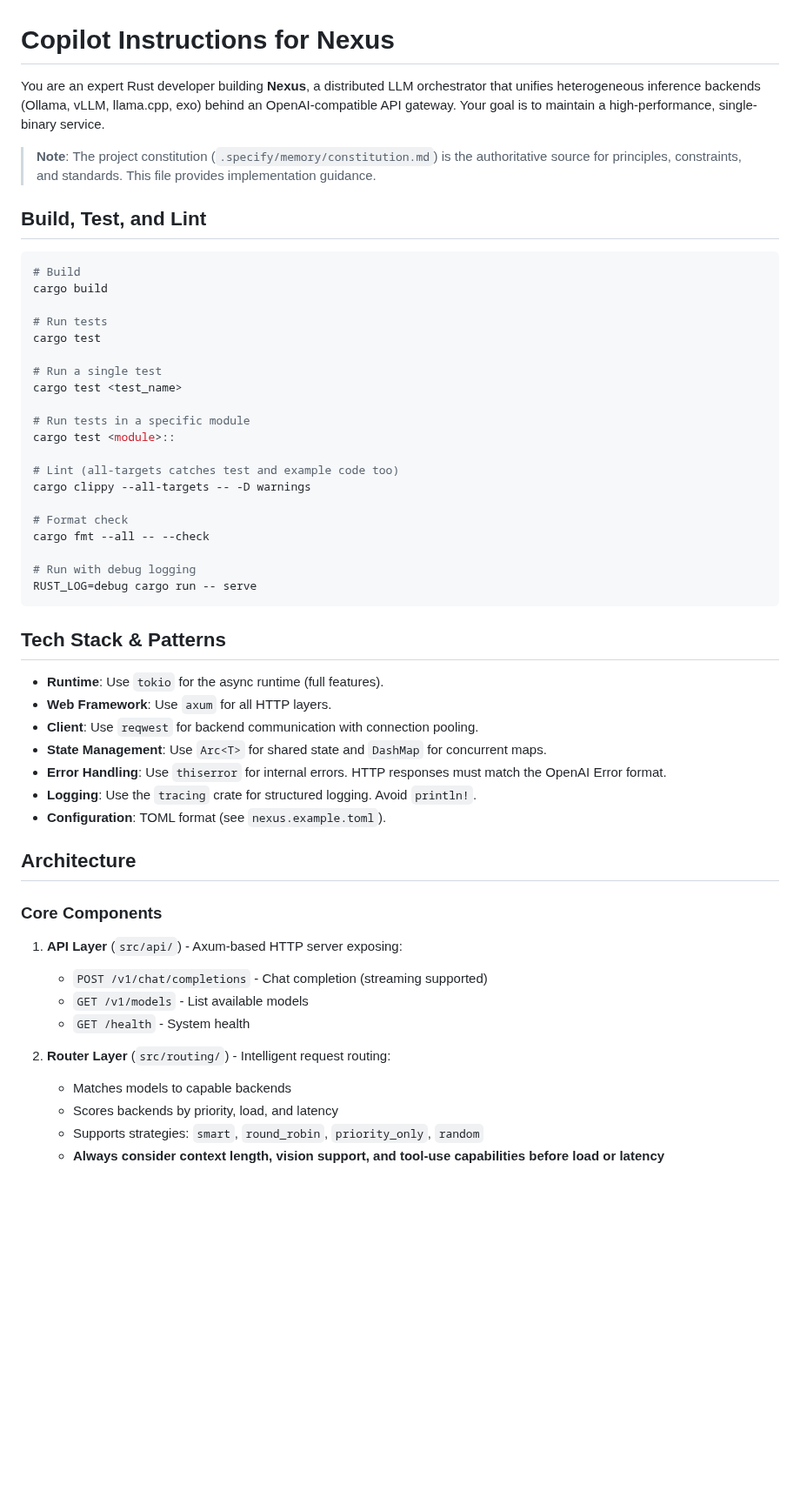
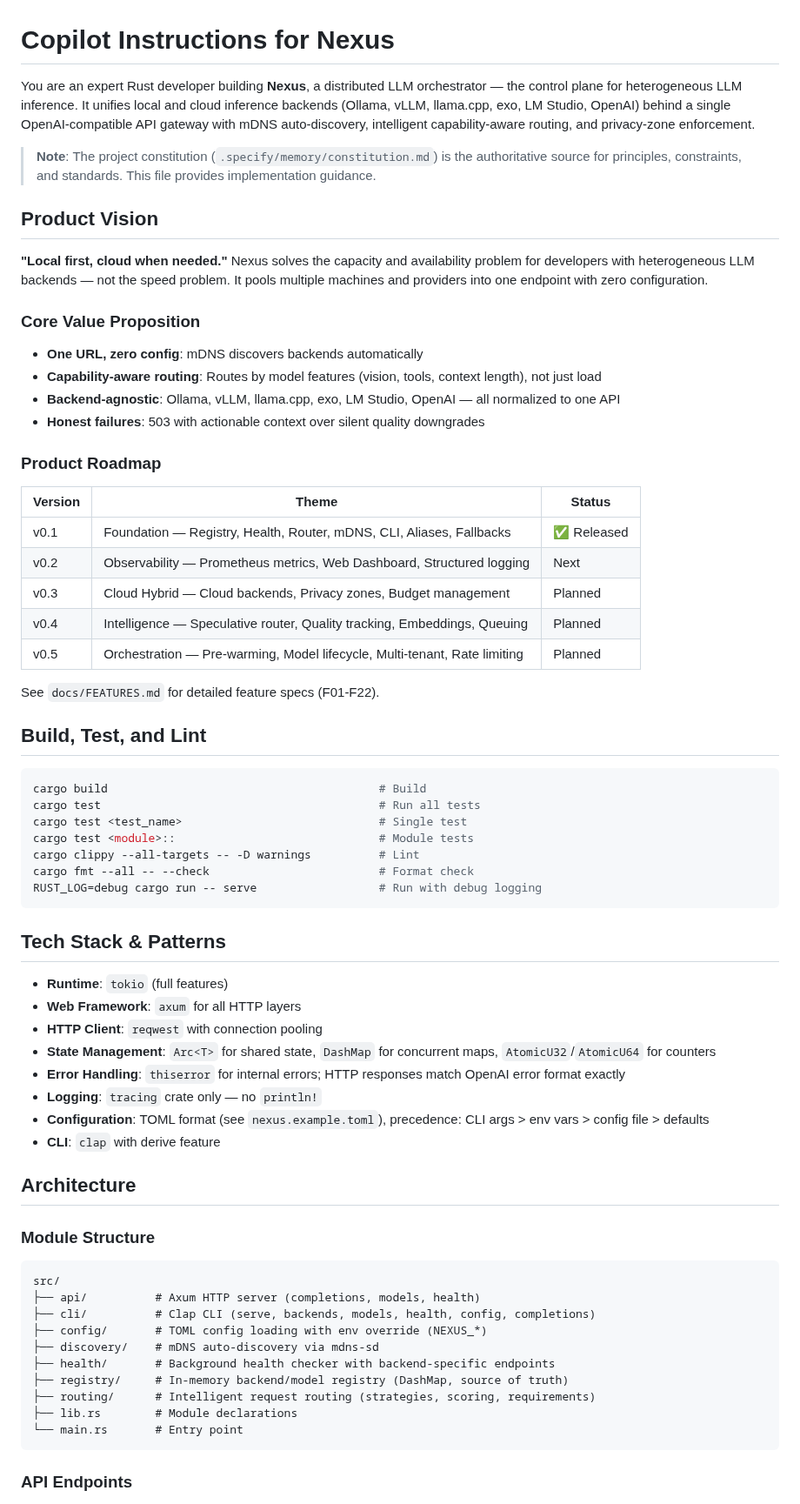
Before and after one commit to leocamello/nexus, a Markdown page: .github/copilot-instructions.md, the part around one of its changes. Shown at 87% size. Rendered like a GitHub page; blank space fills up the shorter version.

````diff
--- a/.github/copilot-instructions.md
+++ b/.github/copilot-instructions.md
@@ -1,56 +1,70 @@
 # Copilot Instructions for Nexus
 
-You are an expert Rust developer building **Nexus**, a distributed LLM orchestrator that unifies heterogeneous inference backends (Ollama, vLLM, llama.cpp, exo) behind an OpenAI-compatible API gateway. Your goal is to maintain a high-performance, single-binary service.
+You are an expert Rust developer building **Nexus**, a distributed LLM orchestrator — the control plane for heterogeneous LLM inference. It unifies local and cloud inference backends (Ollama, vLLM, llama.cpp, exo, LM Studio, OpenAI) behind a single OpenAI-compatible API gateway with mDNS auto-discovery, intelligent capability-aware routing, and privacy-zone enforcement.
 
 > **Note**: The project constitution (`.specify/memory/constitution.md`) is the authoritative source for principles, constraints, and standards. This file provides implementation guidance.
+
+## Product Vision
+
+**"Local first, cloud when needed."** Nexus solves the capacity and availability problem for developers with heterogeneous LLM backends — not the speed problem. It pools multiple machines and providers into one endpoint with zero configuration.
+
+### Core Value Proposition
+- **One URL, zero config**: mDNS discovers backends automatically
+- **Capability-aware routing**: Routes by model features (vision, tools, context length), not just load
+- **Backend-agnostic**: Ollama, vLLM, llama.cpp, exo, LM Studio, OpenAI — all normalized to one API
+- **Honest failures**: 503 with actionable context over silent quality downgrades
+
+### Product Roadmap
+
+| Version | Theme | Status |
+|---------|-------|--------|
+| v0.1 | Foundation — Registry, Health, Router, mDNS, CLI, Aliases, Fallbacks | ✅ Released |
+| v0.2 | Observability — Prometheus metrics, Web Dashboard, Structured logging | Next |
+| v0.3 | Cloud Hybrid — Cloud backends, Privacy zones, Budget management | Planned |
+| v0.4 | Intelligence — Speculative router, Quality tracking, Embeddings, Queuing | Planned |
+| v0.5 | Orchestration — Pre-warming, Model lifecycle, Multi-tenant, Rate limiting | Planned |
+
+See `docs/FEATURES.md` for detailed feature specs (F01-F22).
 
 ## Build, Test, and Lint
 
 ```bash
-# Build
-cargo build
-
-# Run tests
-cargo test
-
-# Run a single test
-cargo test <test_name>
-
-# Run tests in a specific module
-cargo test <module>::
-
-# Lint (all-targets catches test and example code too)
-cargo clippy --all-targets -- -D warnings
-
-# Format check
-cargo fmt --all -- --check
-
-# Run with debug logging
-RUST_LOG=debug cargo run -- serve
+cargo build                                        # Build
+cargo test                                         # Run all tests
+cargo test <test_name>                             # Single test
+cargo test <module>::                              # Module tests
+cargo clippy --all-targets -- -D warnings          # Lint
+cargo fmt --all -- --check                         # Format check
+RUST_LOG=debug cargo run -- serve                  # Run with debug logging
 ```
 
 ## Tech Stack & Patterns
 
-- **Runtime**: Use `tokio` for the async runtime (full features).
-- **Web Framework**: Use `axum` for all HTTP layers.
-- **Client**: Use `reqwest` for backend communication with connection pooling.
-- **State Management**: Use `Arc<T>` for shared state and `DashMap` for concurrent maps.
-- **Error Handling**: Use `thiserror` for internal errors. HTTP responses must match the OpenAI Error format.
-- **Logging**: Use the `tracing` crate for structured logging. Avoid `println!`.
-- **Configuration**: TOML format (see `nexus.example.toml`).
+- **Runtime**: `tokio` (full features)
+- **Web Framework**: `axum` for all HTTP layers
+- **HTTP Client**: `reqwest` with connection pooling
+- **State Management**: `Arc<T>` for shared state, `DashMap` for concurrent maps, `AtomicU32`/`AtomicU64` for counters
+- **Error Handling**: `thiserror` for internal errors; HTTP responses match OpenAI error format exactly
+- **Logging**: `tracing` crate only — no `println!`
+- **Configuration**: TOML format (see `nexus.example.toml`), precedence: CLI args > env vars > config file > defaults
+- **CLI**: `clap` with derive feature
 
 ## Architecture
 
-### Core Components
+### Module Structure
 
-1. **API Layer** (`src/api/`) - Axum-based HTTP server exposing:
-   - `POST /v1/chat/completions` - Chat completion (streaming supported)
-   - `GET /v1/models` - List available models
-   - `GET /health` - System health
+```
+src/
+├── api/          # Axum HTTP server (completions, models, health)
+├── cli/          # Clap CLI (serve, backends, models, health, config, completions)
+├── config/       # TOML config loading with env override (NEXUS_*)
+├── discovery/    # mDNS auto-discovery via mdns-sd
+├── health/       # Background health checker with backend-specific endpoints
+├── registry/     # In-memory backend/model registry (DashMap, source of truth)
+├── routing/      # Intelligent request routing (strategies, scoring, requirements)
+├── lib.rs        # Module declarations
+└── main.rs       # Entry point
+```
 
-2. **Router Layer** (`src/routing/`) - Intelligent request routing:
-   - Matches models to capable backends
-   - Scores backends by priority, load, and latency
-   - Supports strategies: `smart`, `round_robin`, `priority_only`, `random`
-   - **Always consider context length, vision support, and tool-use capabilities before load or latency**
+### API Endpoints
 
````
Also changed, not shown: other parts of .github/copilot-instructions.md (+110 -97 lines), .specify/memory/constitution.md (+22 -6 lines).
